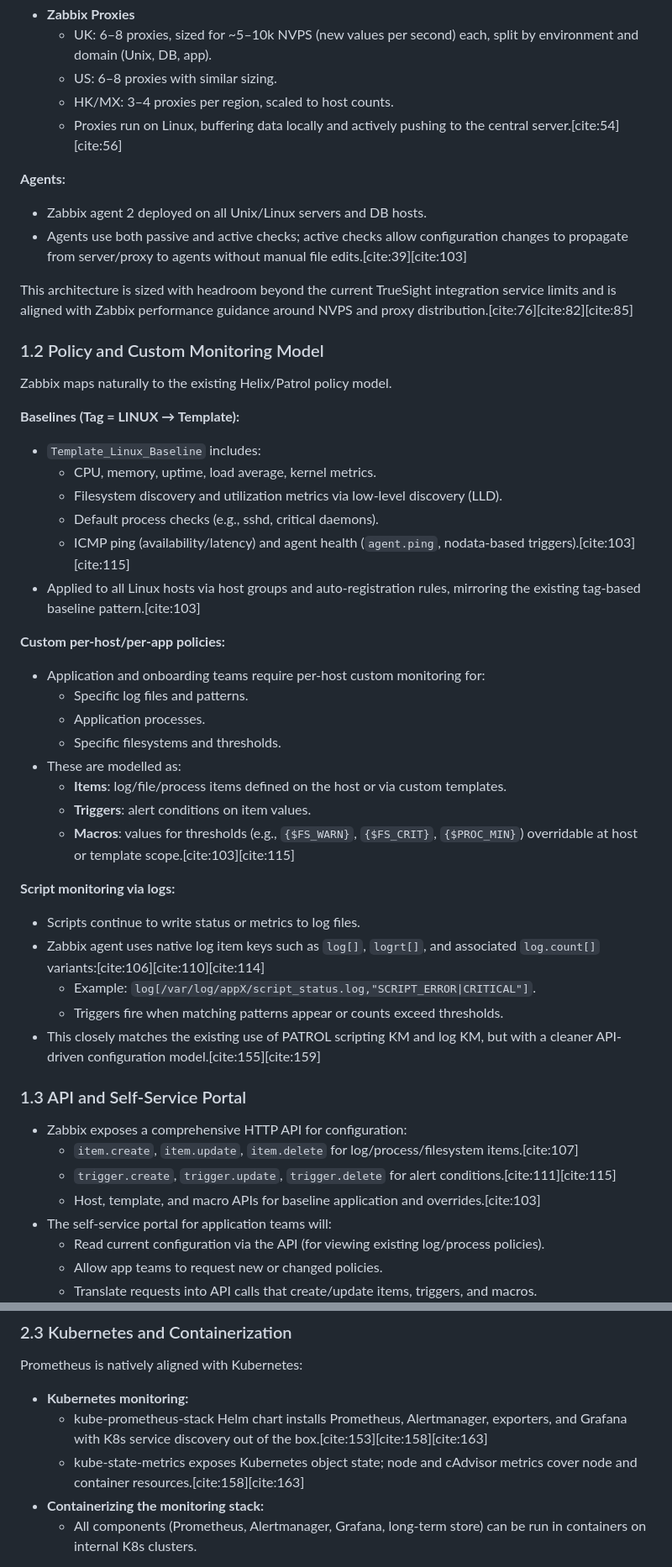
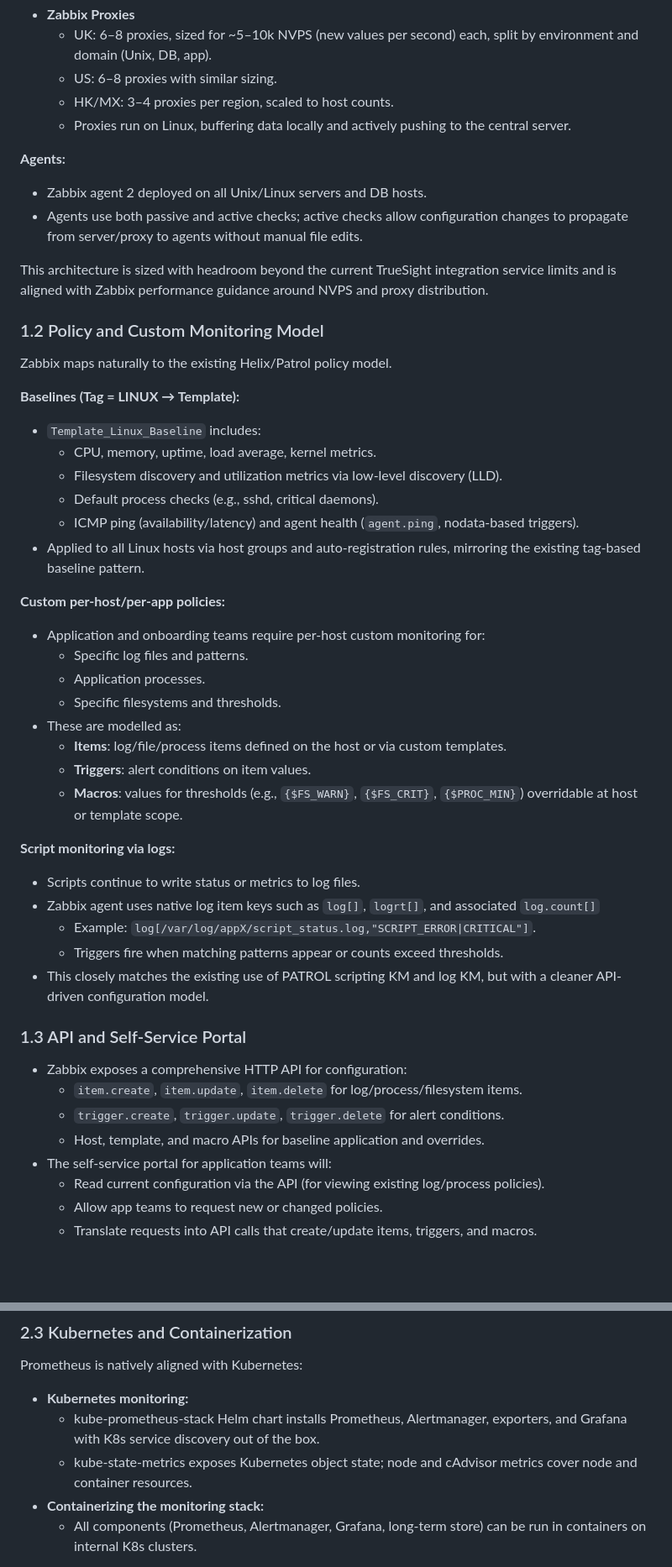
Before and after one commit to harshavk5/BuildVsBuy, a Markdown page: README.md, 2 parts joined by grey strips. Shown at 84% size. Rendered like a GitHub page; blank space fills up the shorter version.

Commit message:
Improve README formatting and content clarity
Refactor README for clarity and consistency in monitoring platform descriptions, including Zabbix and Prometheus.

```diff
--- a/README.md
+++ b/README.md
@@ -74,14 +74,14 @@ Zabbix is a mature, open-source monitoring platform with a central server, a dis
   - UK: 6–8 proxies, sized for ~5–10k NVPS (new values per second) each, split by environment and domain (Unix, DB, app).
   - US: 6–8 proxies with similar sizing.
   - HK/MX: 3–4 proxies per region, scaled to host counts.
-  - Proxies run on Linux, buffering data locally and actively pushing to the central server.[cite:54][cite:56]
+  - Proxies run on Linux, buffering data locally and actively pushing to the central server.
 
 **Agents:**
 
 - Zabbix agent 2 deployed on all Unix/Linux servers and DB hosts.
-- Agents use both passive and active checks; active checks allow configuration changes to propagate from server/proxy to agents without manual file edits.[cite:39][cite:103]
+- Agents use both passive and active checks; active checks allow configuration changes to propagate from server/proxy to agents without manual file edits.
 
-This architecture is sized with headroom beyond the current TrueSight integration service limits and is aligned with Zabbix performance guidance around NVPS and proxy distribution.[cite:76][cite:82][cite:85]
+This architecture is sized with headroom beyond the current TrueSight integration service limits and is aligned with Zabbix performance guidance around NVPS and proxy distribution.
 
 ### 1.2 Policy and Custom Monitoring Model
 
@@ -93,8 +93,8 @@ Zabbix maps naturally to the existing Helix/Patrol policy model.
   - CPU, memory, uptime, load average, kernel metrics.
   - Filesystem discovery and utilization metrics via low-level discovery (LLD).
   - Default process checks (e.g., sshd, critical daemons).
-  - ICMP ping (availability/latency) and agent health (`agent.ping`, nodata-based triggers).[cite:103][cite:115]
-- Applied to all Linux hosts via host groups and auto-registration rules, mirroring the existing tag-based baseline pattern.[cite:103]
+  - ICMP ping (availability/latency) and agent health (`agent.ping`, nodata-based triggers).
+- Applied to all Linux hosts via host groups and auto-registration rules, mirroring the existing tag-based baseline pattern.
 
 **Custom per-host/per-app policies:**
 
@@ -105,22 +105,22 @@ Zabbix maps naturally to the existing Helix/Patrol policy model.
 - These are modelled as:
   - **Items**: log/file/process items defined on the host or via custom templates.
   - **Triggers**: alert conditions on item values.
-  - **Macros**: values for thresholds (e.g., `{$FS_WARN}`, `{$FS_CRIT}`, `{$PROC_MIN}`) overridable at host or template scope.[cite:103][cite:115]
+  - **Macros**: values for thresholds (e.g., `{$FS_WARN}`, `{$FS_CRIT}`, `{$PROC_MIN}`) overridable at host or template scope.
 
 **Script monitoring via logs:**
 
 - Scripts continue to write status or metrics to log files.
-- Zabbix agent uses native log item keys such as `log[]`, `logrt[]`, and associated `log.count[]` variants:[cite:106][cite:110][cite:114]
+- Zabbix agent uses native log item keys such as `log[]`, `logrt[]`, and associated `log.count[]`
   - Example: `log[/var/log/appX/script_status.log,"SCRIPT_ERROR|CRITICAL"]`.
   - Triggers fire when matching patterns appear or counts exceed thresholds.
-- This closely matches the existing use of PATROL scripting KM and log KM, but with a cleaner API-driven configuration model.[cite:155][cite:159]
+- This closely matches the existing use of PATROL scripting KM and log KM, but with a cleaner API-driven configuration model.
 
 ### 1.3 API and Self-Service Portal
 
 - Zabbix exposes a comprehensive HTTP API for configuration:
-  - `item.create`, `item.update`, `item.delete` for log/process/filesystem items.[cite:107]
-  - `trigger.create`, `trigger.update`, `trigger.delete` for alert conditions.[cite:111][cite:115]
-  - Host, template, and macro APIs for baseline application and overrides.[cite:103]
+  - `item.create`, `item.update`, `item.delete` for log/process/filesystem items.
+  - `trigger.create`, `trigger.update`, `trigger.delete` for alert conditions.
+  - Host, template, and macro APIs for baseline application and overrides.
 - The self-service portal for application teams will:
   - Read current configuration via the API (for viewing existing log/process policies).
   - Allow app teams to request new or changed policies.
@@ -207,8 +207,8 @@ This is feasible but requires significant engineering effort and ongoing ownersh
 Prometheus is natively aligned with Kubernetes:
 
 - **Kubernetes monitoring:**
-  - kube-prometheus-stack Helm chart installs Prometheus, Alertmanager, exporters, and Grafana with K8s service discovery out of the box.[cite:153][cite:158][cite:163]
-  - kube-state-metrics exposes Kubernetes object state; node and cAdvisor metrics cover node and container resources.[cite:158][cite:163]
+  - kube-prometheus-stack Helm chart installs Prometheus, Alertmanager, exporters, and Grafana with K8s service discovery out of the box.
+  - kube-state-metrics exposes Kubernetes object state; node and cAdvisor metrics cover node and container resources.
 - **Containerizing the monitoring stack:**
   - All components (Prometheus, Alertmanager, Grafana, long-term store) can be run in containers on internal K8s clusters.
 
```
Also changed, not shown: other parts of README.md (+30 -30 lines).
